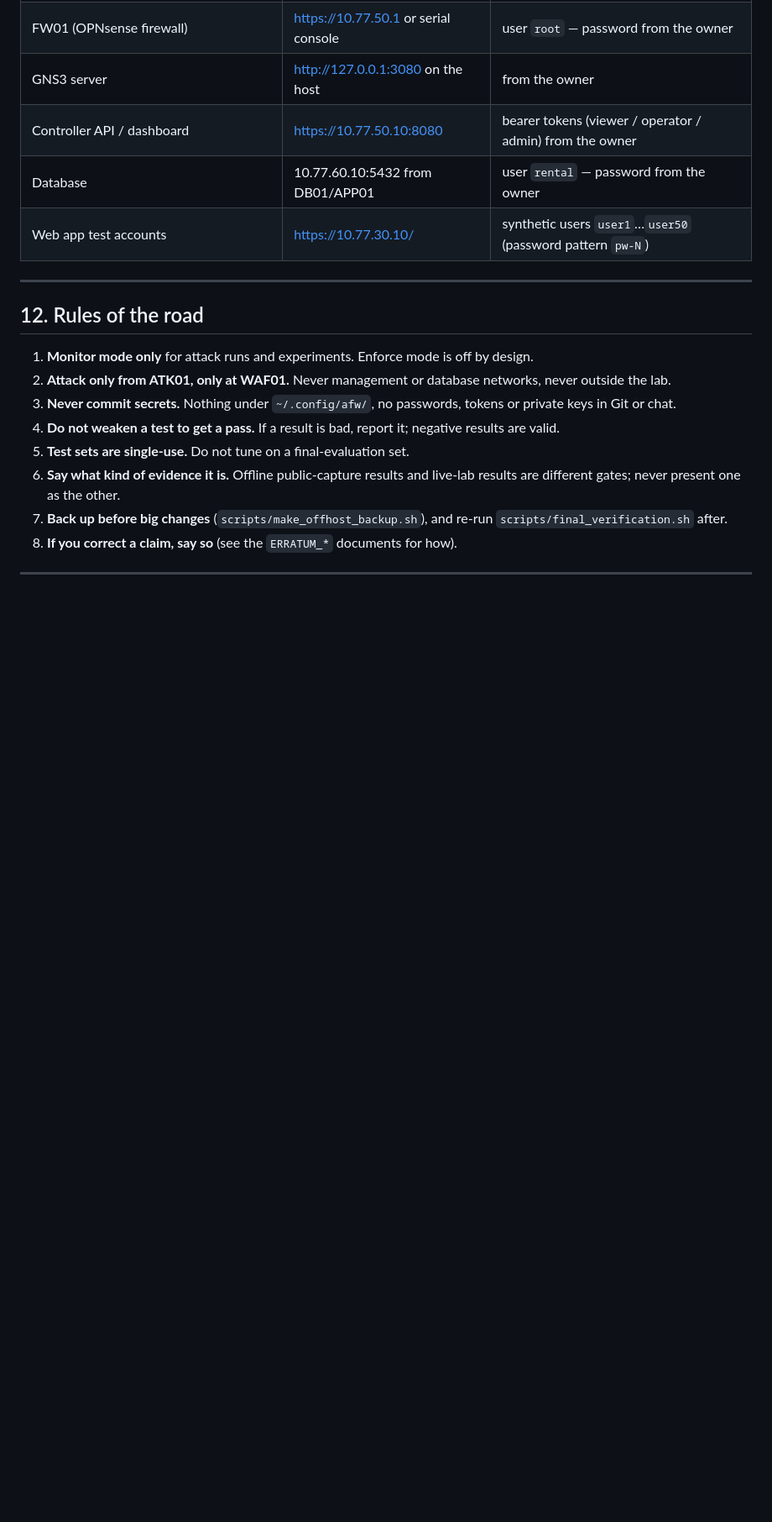
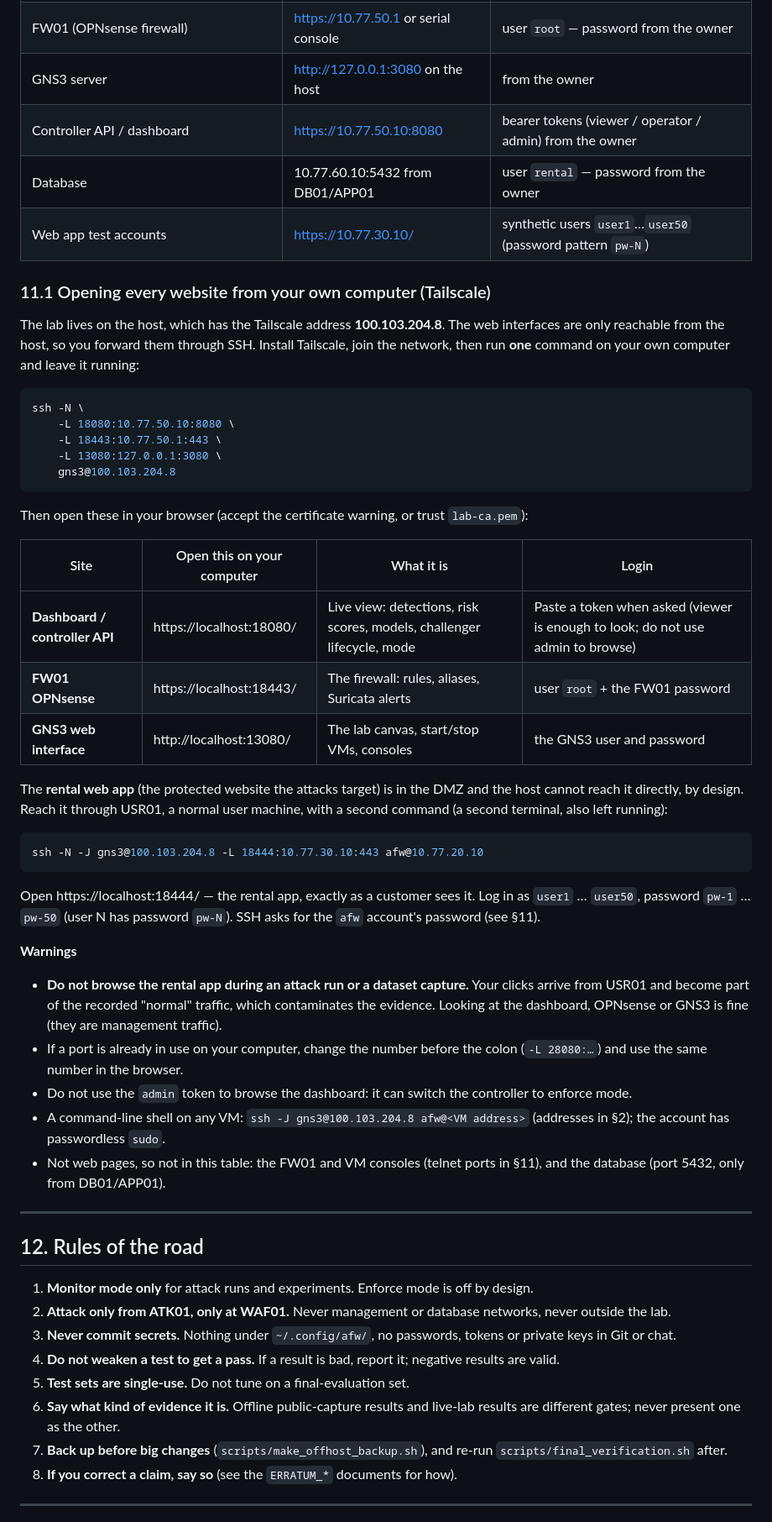
Before and after one commit to Order52/adaptive-ai-firewall, a Markdown page: docs/TEAM_HANDOFF.md, the part around the change. Shown at 84% size. Drawn GitHub-style; blank space fills up the shorter version.

Commit message:
TEAM_HANDOFF: how to open every website from a remote machine over Tailscale
Co-Authored-By: Claude Sonnet 5.5 <noreply@anthropic.com>
Claude-Session: https://claude.ai/code/session_01LyTHQ2LyKaVM4hntRL5rYu

````diff
--- a/docs/TEAM_HANDOFF.md
+++ b/docs/TEAM_HANDOFF.md
@@ -412,6 +412,52 @@ have a login on the lab host, read `~/.config/afw/LAB_ACCESS.md`. The kinds of l
 | Database | 10.77.60.10:5432 from DB01/APP01 | user `rental` — password from the owner |
 | Web app test accounts | https://10.77.30.10/ | synthetic users `user1`…`user50` (password pattern `pw-N`) |
 
+### 11.1 Opening every website from your own computer (Tailscale)
+
+The lab lives on the host, which has the Tailscale address **100.103.204.8**. The web interfaces
+are only reachable from the host, so you forward them through SSH. Install Tailscale, join the
+network, then run **one** command on your own computer and leave it running:
+
+```bash
+ssh -N \
+    -L 18080:10.77.50.10:8080 \
+    -L 18443:10.77.50.1:443 \
+    -L 13080:127.0.0.1:3080 \
+    gns3@100.103.204.8
+```
+
+Then open these in your browser (accept the certificate warning, or trust `lab-ca.pem`):
+
+| Site | Open this on your computer | What it is | Login |
+|---|---|---|---|
+| **Dashboard / controller API** | https://localhost:18080/ | Live view: detections, risk scores, models, challenger lifecycle, mode | Paste a token when asked (viewer is enough to look; do not use admin to browse) |
+| **FW01 OPNsense** | https://localhost:18443/ | The firewall: rules, aliases, Suricata alerts | user `root` + the FW01 password |
+| **GNS3 web interface** | http://localhost:13080/ | The lab canvas, start/stop VMs, consoles | the GNS3 user and password |
+
+The **rental web app** (the protected website the attacks target) is in the DMZ and the host cannot
+reach it directly, by design. Reach it through USR01, a normal user machine, with a second command
+(a second terminal, also left running):
+
+```bash
+ssh -N -J gns3@100.103.204.8 -L 18444:10.77.30.10:443 afw@10.77.20.10
+```
+
+Open https://localhost:18444/ — the rental app, exactly as a customer sees it. Log in as `user1` …
+`user50`, password `pw-1` … `pw-50` (user N has password `pw-N`). SSH asks for the `afw` account's
+password (see §11).
+
+**Warnings**
+- **Do not browse the rental app during an attack run or a dataset capture.** Your clicks arrive from
+  USR01 and become part of the recorded "normal" traffic, which contaminates the evidence. Looking
+  at the dashboard, OPNsense or GNS3 is fine (they are management traffic).
+- If a port is already in use on your computer, change the number before the colon (`-L 28080:…`)
+  and use the same number in the browser.
+- Do not use the `admin` token to browse the dashboard: it can switch the controller to enforce mode.
+- A command-line shell on any VM: `ssh -J gns3@100.103.204.8 afw@<VM address>` (addresses in §2);
+  the account has passwordless `sudo`.
+- Not web pages, so not in this table: the FW01 and VM consoles (telnet ports in §11), and the
+  database (port 5432, only from DB01/APP01).
+
 ---
 
 ## 12. Rules of the road
````
